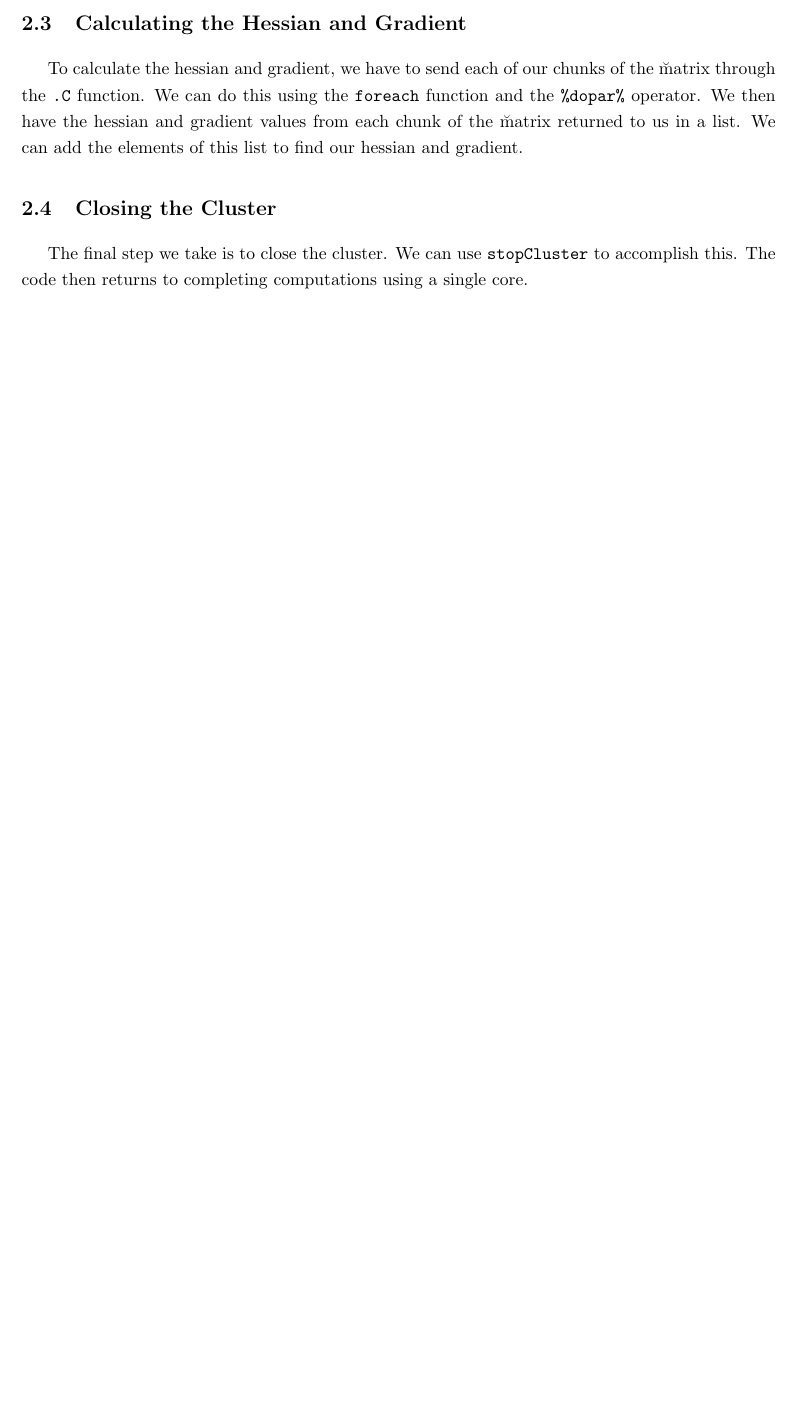
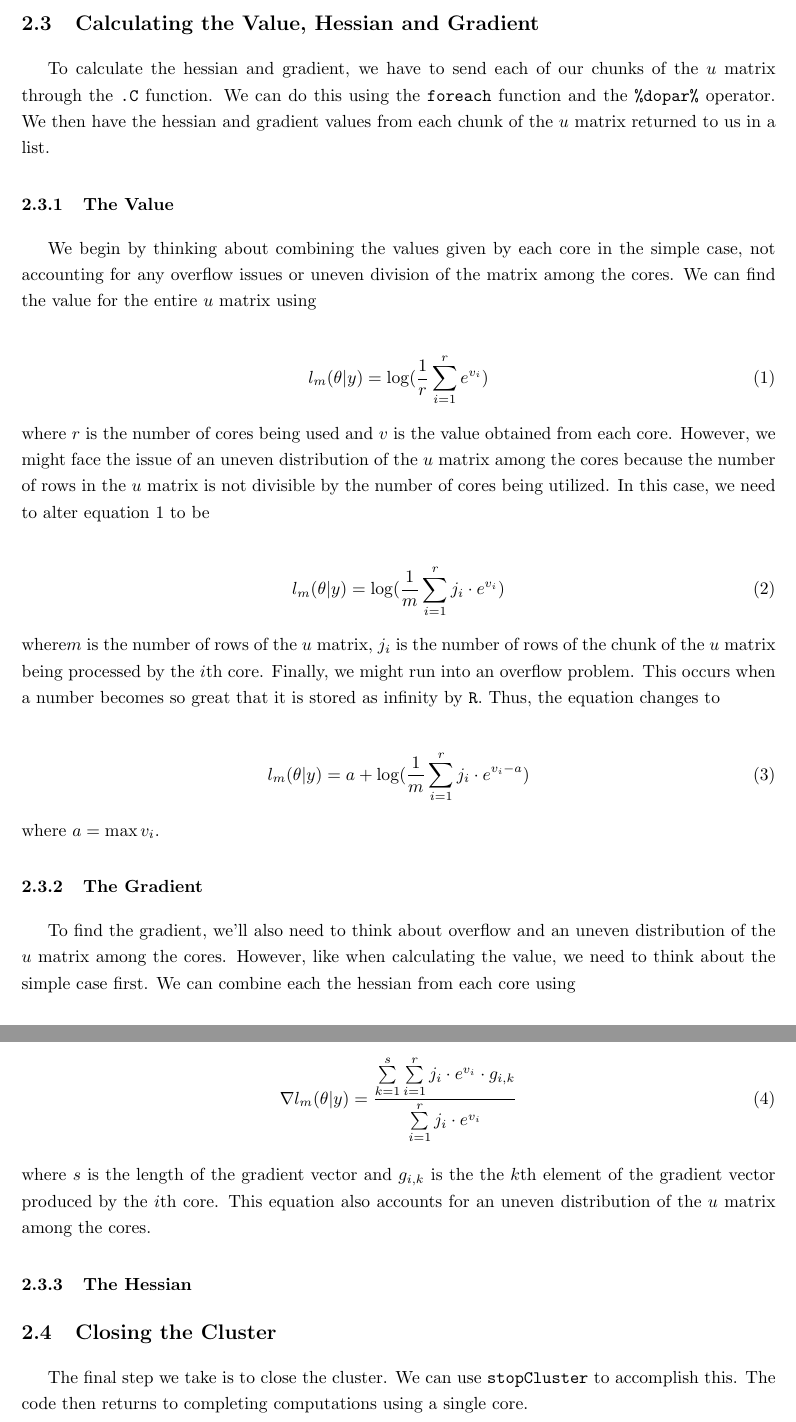
Before and after one commit to bensonsyd/GLMMwithParallel, a LaTeX paper (ParallelDesignDoc/DesignDocGLMM.tex): part of page 3 of 3 before the commit and two parts of pages 3 and 4 of 4 after it, the two joined at a grey line, cut so that both start at the same text, the shorter picture padded with empty space. Compiled offline with pdfLaTeX.

Commit message:
updating design doc

```diff
--- a/ParallelDesignDoc/DesignDocGLMM.tex
+++ b/ParallelDesignDoc/DesignDocGLMM.tex
@@ -82,6 +82,39 @@ Next, we separate our calculations between our available cores. This separation
 
-\subsection{Calculating the Hessian and Gradient}
-To calculate the hessian and gradient, we have to send each of our chunks of the \u matrix through the \texttt{.C} function. We can do this using the \texttt{foreach} function and the \texttt{\%dopar\%} operator. We then have the hessian and gradient values from each chunk of the \u matrix returned to us in a list. We can add the elements of this list to find our hessian and gradient.
+\subsection{Calculating the Value, Hessian and Gradient}
+To calculate the hessian and gradient, we have to send each of our chunks of the $u$ matrix through the \texttt{.C} function. We can do this using the \texttt{foreach} function and the \texttt{\%dopar\%} operator. We then have the hessian and gradient values from each chunk of the $u$ matrix returned to us in a list.
+
+\subsubsection{The Value}
+We begin by thinking about combining the values given by each core in the simple case, not accounting for any overflow issues or uneven division of the matrix among the cores. We can find the value for the entire $u$ matrix using
+
+\begin{align}
+l_m(\theta|y) = \log(\dfrac{1}{r}\sum\limits_{i=1}^r e^{v_i})
+\end{align}
+
+\noindent where $r$ is the number of cores being used and $v$ is the value obtained from each core. However, we might face the issue of an uneven distribution of the $u$ matrix among the cores because the number of rows in the $u$ matrix is not divisible by the number of cores being utilized. In this case, we need to alter equation 1 to be
+
+\begin{align}
+l_m(\theta|y) = \log(\dfrac{1}{m}\sum\limits_{i=1}^r j_i \cdot e^{v_i})
+\end{align}
+
+\noindent where$m$ is the number of rows of the $u$ matrix, $j_i$ is the number of rows of the chunk of the $u$ matrix being processed by the $i$th core. Finally, we might run into an overflow problem. This occurs when a number becomes so great that it is stored as infinity by \texttt{R}. Thus, the equation changes to
+
+\begin{align}
+l_m(\theta|y) = a + \log(\dfrac{1}{m}\sum\limits_{i=1}^r j_i \cdot e^{v_i - a})
+\end{align}
+
+\noindent where $a = \max{v_i}$.
+
+\subsubsection{The Gradient}
+To find the gradient, we'll also need to think about overflow and an uneven distribution of the $u$ matrix among the cores. However, like when calculating the value, we need to think about the simple case first. We can combine each the hessian from each core using
+
+\begin{align}
+\nabla l_m(\theta|y) =\dfrac{\sum\limits_{k=1}^s \sum\limits_{i=1}^r j_i \cdot e^{v_i} \cdot g_{i,k}}{\sum\limits_{i=1}^r j_i \cdot e^{v_i}}
+\end{align}
+
+\noindent where $s$ is the length of the gradient vector and $g_{i,k}$ is the the $k$th element of the gradient vector produced by the $i$th core. This equation also accounts for an uneven distribution of the $u$ matrix among the cores.
+
+\subsubsection{The Hessian}
+
 
 \subsection{Closing the Cluster}
 The final step we take is to close the cluster. We can use \texttt{stopCluster} to accomplish this. The code then returns to completing computations using a single core.
```
Also changed, not shown: ParallelDesignDoc/DesignDocGLMM.pdf, ParallelDesignDoc/DesignDocGLMM.tex (2 more changed lines), 2 other files.
